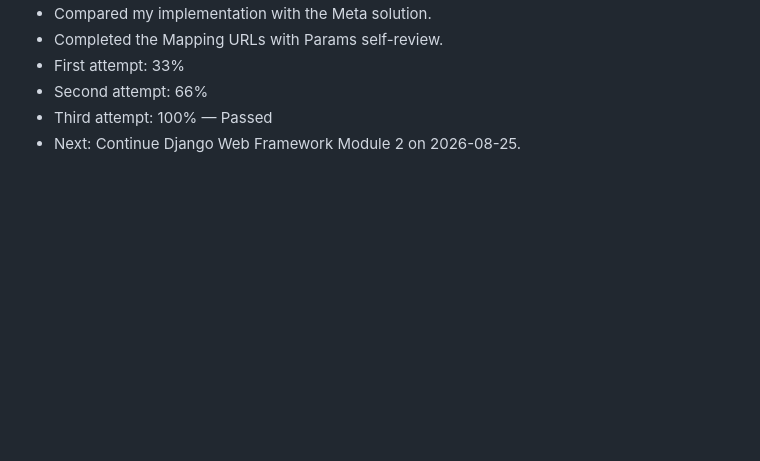
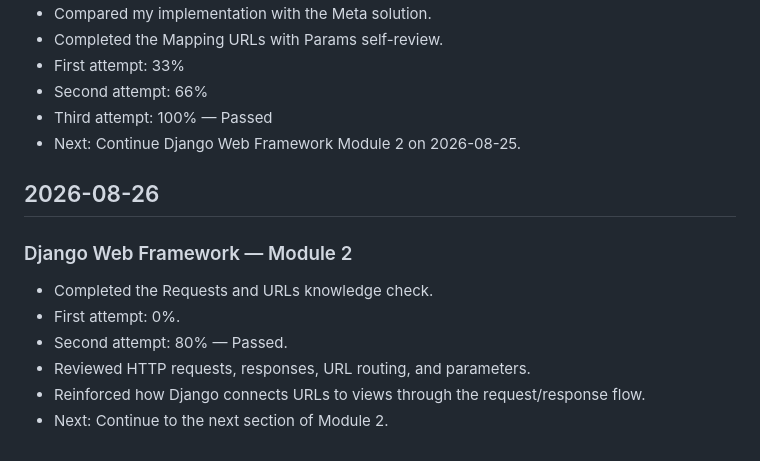
Before and after one commit to cmac41691/meta-backend-django, a Markdown page: progress.md, the part around the change. Rendered like a GitHub page; blank space fills up the shorter version.

Commit message:
docs: update progress for Requests and URLs knowledge check

```diff
--- a/progress.md
+++ b/progress.md
@@ -249,3 +249,14 @@ This exercise helped reinforce that creating a Django view is only one part of t
 - Second attempt: 66%
 - Third attempt: 100% — Passed
 - Next: Continue Django Web Framework Module 2 on 2026-08-25.
+
+## 2026-08-26
+
+### Django Web Framework — Module 2
+
+- Completed the Requests and URLs knowledge check.
+- First attempt: 0%.
+- Second attempt: 80% — Passed.
+- Reviewed HTTP requests, responses, URL routing, and parameters.
+- Reinforced how Django connects URLs to views through the request/response flow.
+- Next: Continue to the next section of Module 2.
```
